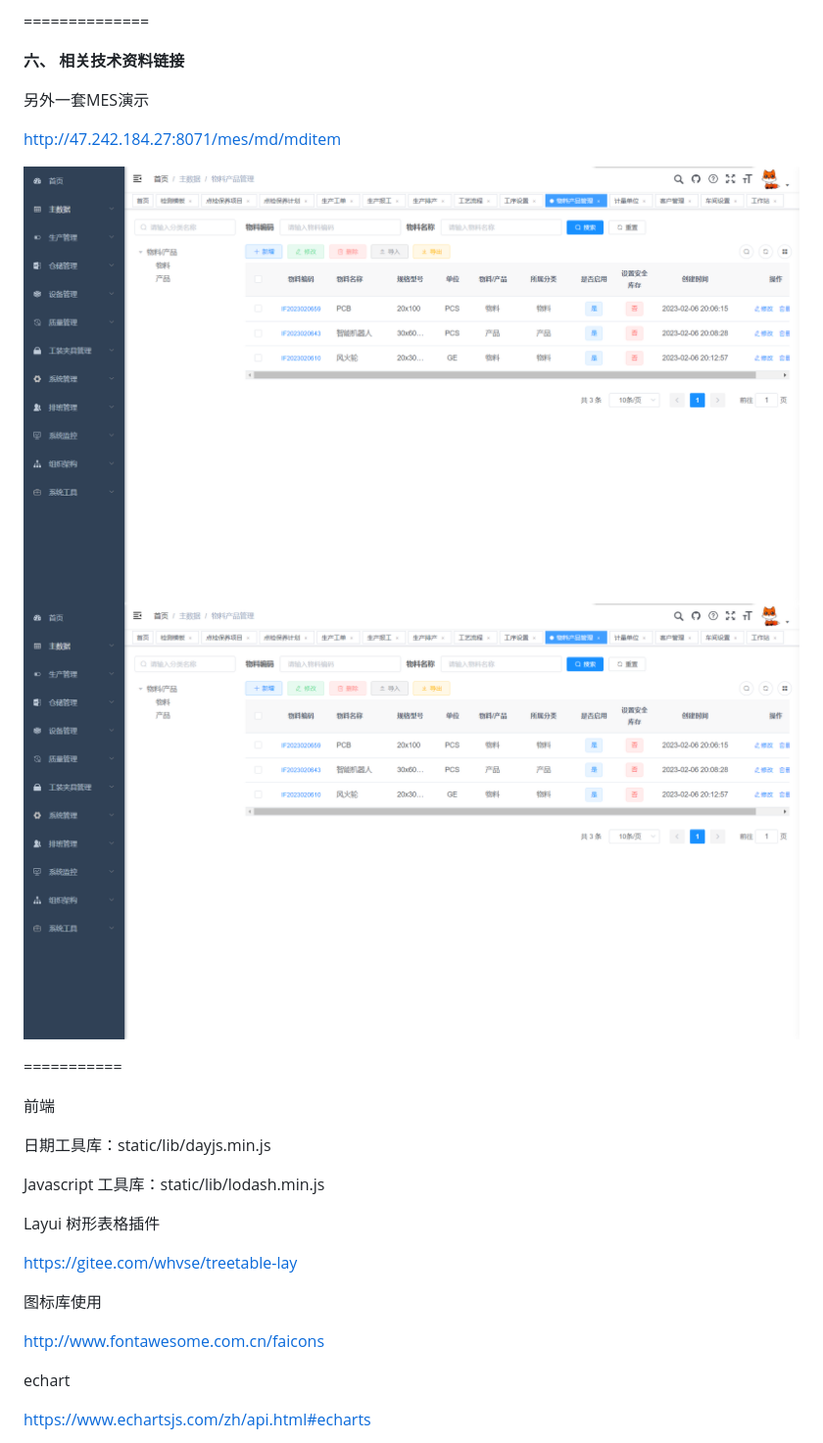
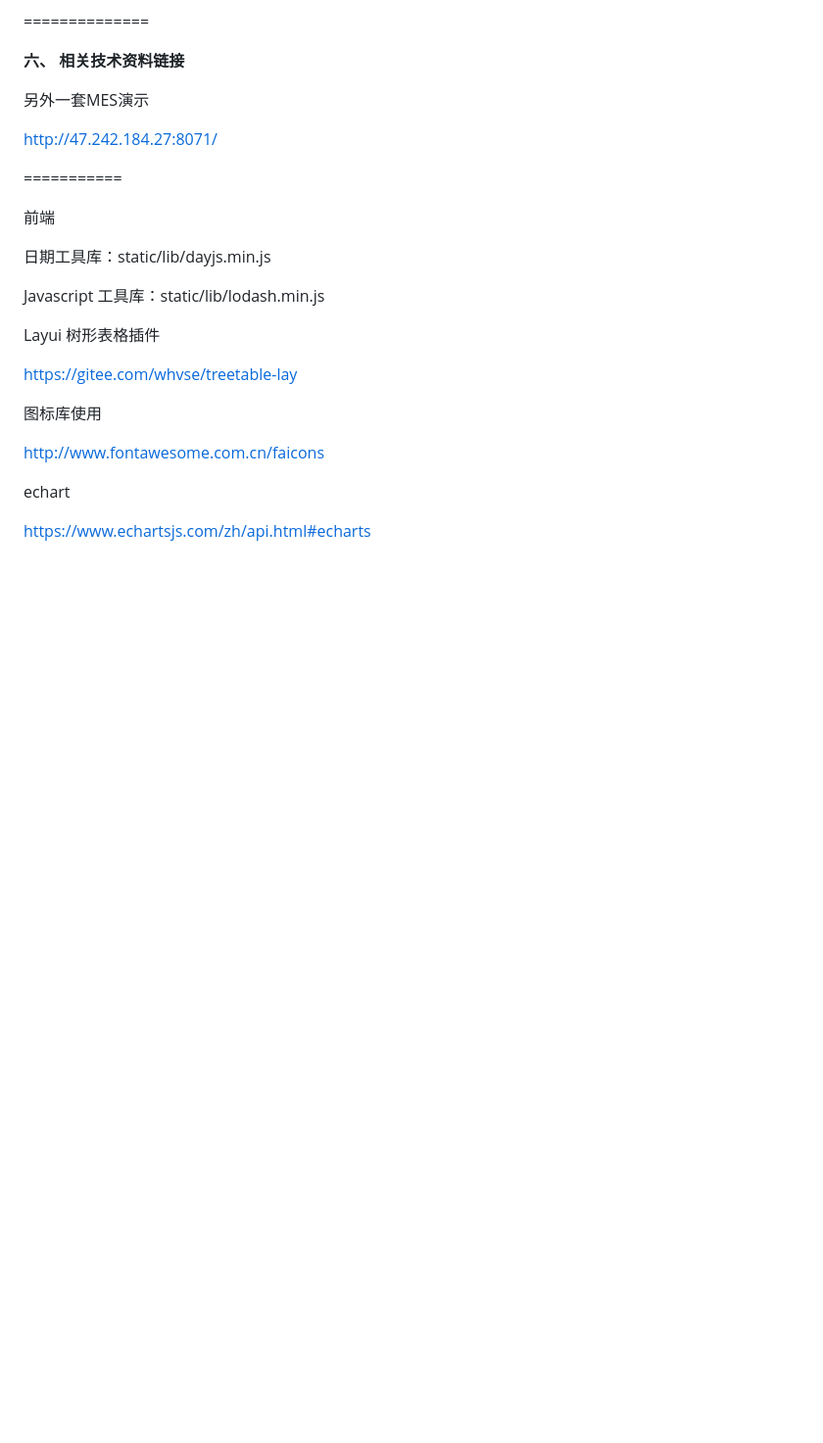
Before and after one commit to dreamer888/hm-MES., a Markdown page: readme.md, the part around the change. Shown: that part at 98% size. Drawn GitHub-style; blank space fills up the shorter version.

Commit message:
update readme.md.
Signed-off-by: imcoder <2219992847@qq.com>

```diff
--- a/readme.md
+++ b/readme.md
@@ -117,9 +117,7 @@ udp, tcp,http, mqtt, websocket, modbus,plc，欧姆龙，西门子,
 
 另外一套MES演示
 
-http://47.242.184.27:8071/mes/md/mditem
-
-![输入图片说明](/images/other-mes.png)![输入图片说明](images/other-mes.png)
+http://47.242.184.27:8071/
 
 
 ===========
```
